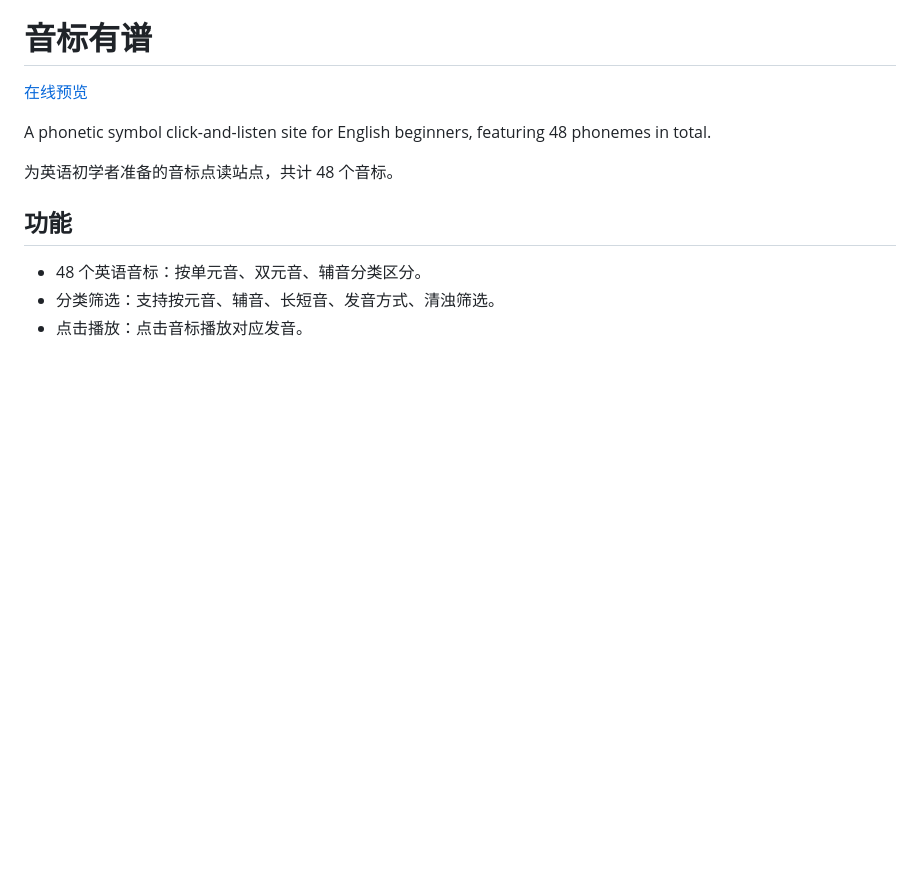
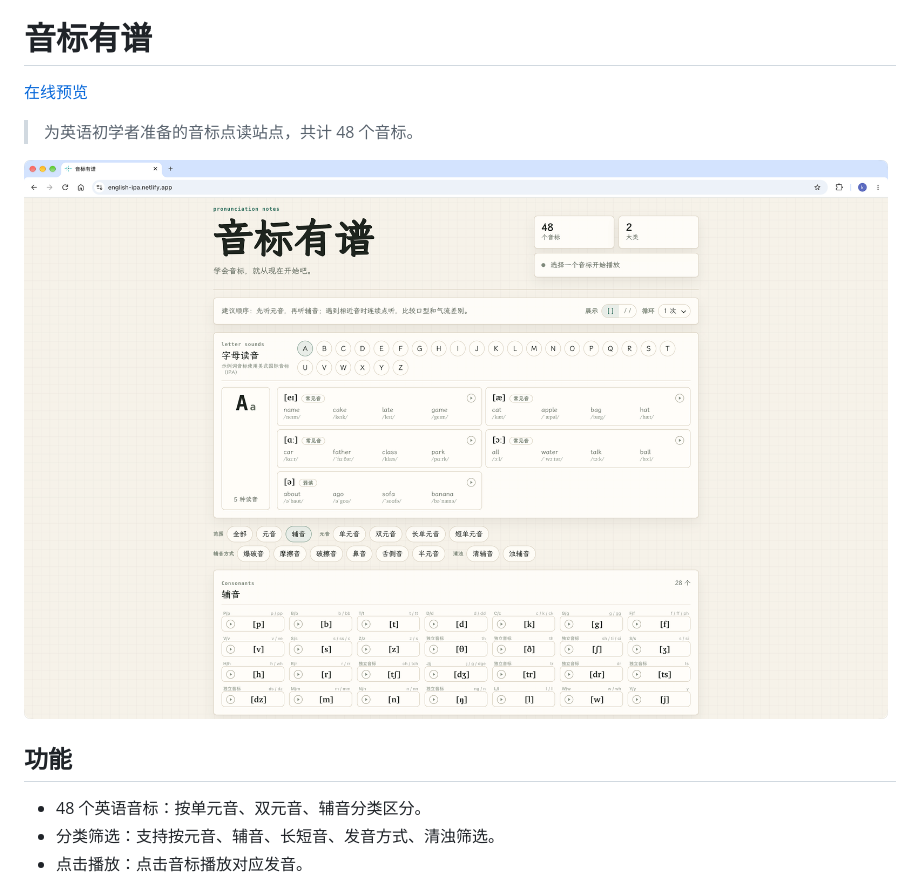
Before and after one commit to resetsix/english-ipa, a Markdown page: README.md, the part around the change. GitHub-like rendering; pictures changed too: public/home.png (added); blank space fills up the shorter version.

Commit message:
feat(docs): add preview

```diff
--- a/README.md
+++ b/README.md
@@ -2,9 +2,9 @@
 
 [在线预览](https://english-ipa.netlify.app)
 
-A phonetic symbol click-and-listen site for English beginners, featuring 48 phonemes in total.
+> 为英语初学者准备的音标点读站点，共计 48 个音标。
 
-为英语初学者准备的音标点读站点，共计 48 个音标。
+![首页预览](./public/home.png)
 
 ## 功能
 
```
